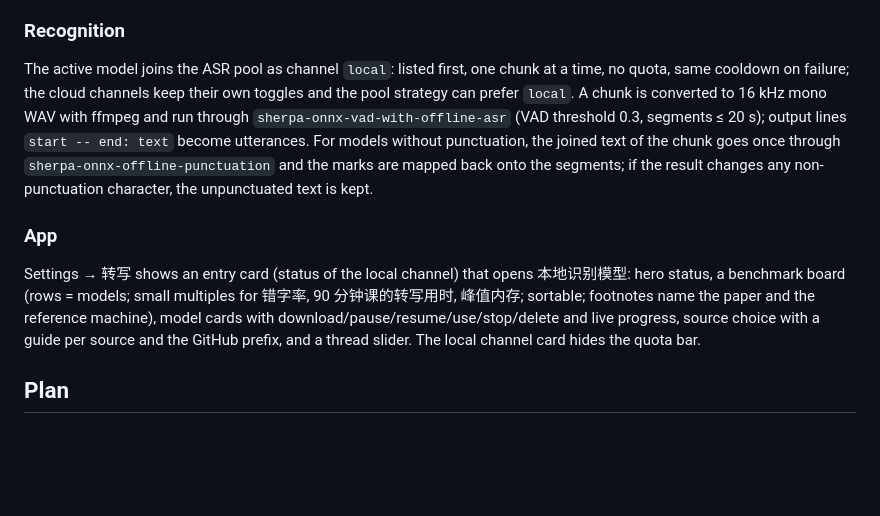
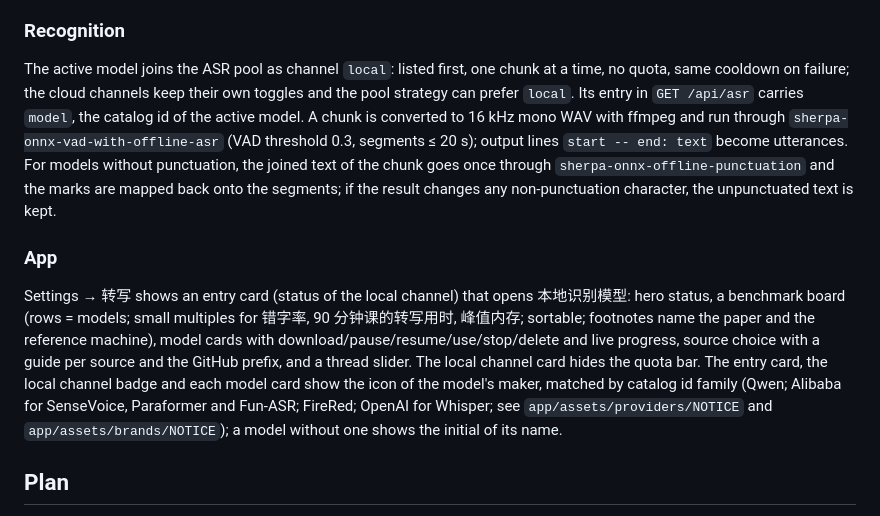
Before and after one commit to WALKERKILLER/Coursive, a Markdown page: docs/specs/0009-local-asr-models.md, the part around the change. Rendered like a GitHub page; blank space fills up the shorter version.

```diff
--- a/docs/specs/0009-local-asr-models.md
+++ b/docs/specs/0009-local-asr-models.md
@@ -32,10 +32,10 @@ Non-goals: GPU providers, streaming/live captions, model fine-tuning, automatic
 Files land in `<root>/{engine/v<version>, vad, punct, models/<id>}`, where the root is `<data>/asr` or the folder the user picked, and a directory counts as installed only after every file matched its size and SHA-256 and a `.complete` marker was written. A response larger than the pinned size, a short body or a digest mismatch fails the install and deletes the bad part. The engine archive is extracted to a temporary directory (only `bin/` and `lib/`; absolute paths, `..` and escaping links are refused) and renamed into place.
 
 ### Recognition
-The active model joins the ASR pool as channel `local`: listed first, one chunk at a time, no quota, same cooldown on failure; the cloud channels keep their own toggles and the pool strategy can prefer `local`. A chunk is converted to 16 kHz mono WAV with ffmpeg and run through `sherpa-onnx-vad-with-offline-asr` (VAD threshold 0.3, segments ≤ 20 s); output lines `start -- end: text` become utterances. For models without punctuation, the joined text of the chunk goes once through `sherpa-onnx-offline-punctuation` and the marks are mapped back onto the segments; if the result changes any non-punctuation character, the unpunctuated text is kept.
+The active model joins the ASR pool as channel `local`: listed first, one chunk at a time, no quota, same cooldown on failure; the cloud channels keep their own toggles and the pool strategy can prefer `local`. Its entry in `GET /api/asr` carries `model`, the catalog id of the active model. A chunk is converted to 16 kHz mono WAV with ffmpeg and run through `sherpa-onnx-vad-with-offline-asr` (VAD threshold 0.3, segments ≤ 20 s); output lines `start -- end: text` become utterances. For models without punctuation, the joined text of the chunk goes once through `sherpa-onnx-offline-punctuation` and the marks are mapped back onto the segments; if the result changes any non-punctuation character, the unpunctuated text is kept.
 
 ### App
-Settings → 转写 shows an entry card (status of the local channel) that opens 本地识别模型: hero status, a benchmark board (rows = models; small multiples for 错字率, 90 分钟课的转写用时, 峰值内存; sortable; footnotes name the paper and the reference machine), model cards with download/pause/resume/use/stop/delete and live progress, source choice with a guide per source and the GitHub prefix, and a thread slider. The local channel card hides the quota bar.
+Settings → 转写 shows an entry card (status of the local channel) that opens 本地识别模型: hero status, a benchmark board (rows = models; small multiples for 错字率, 90 分钟课的转写用时, 峰值内存; sortable; footnotes name the paper and the reference machine), model cards with download/pause/resume/use/stop/delete and live progress, source choice with a guide per source and the GitHub prefix, and a thread slider. The local channel card hides the quota bar. The entry card, the local channel badge and each model card show the icon of the model's maker, matched by catalog id family (Qwen; Alibaba for SenseVoice, Paraformer and Fun-ASR; FireRed; OpenAI for Whisper; see `app/assets/providers/NOTICE` and `app/assets/brands/NOTICE`); a model without one shows the initial of its name.
 
 ## Plan
 `asr.Pool.SetLocal` adds the channel; `localasr` holds catalog, manager and recogniser; `server/localasr.go` maps settings to the pool and exposes the routes; `app/lib/features/settings/{local_asr_page,asr_bench}.dart` render the page.
```
Also changed, not shown: app/assets/brands/firered.png (added), 11 other files.
